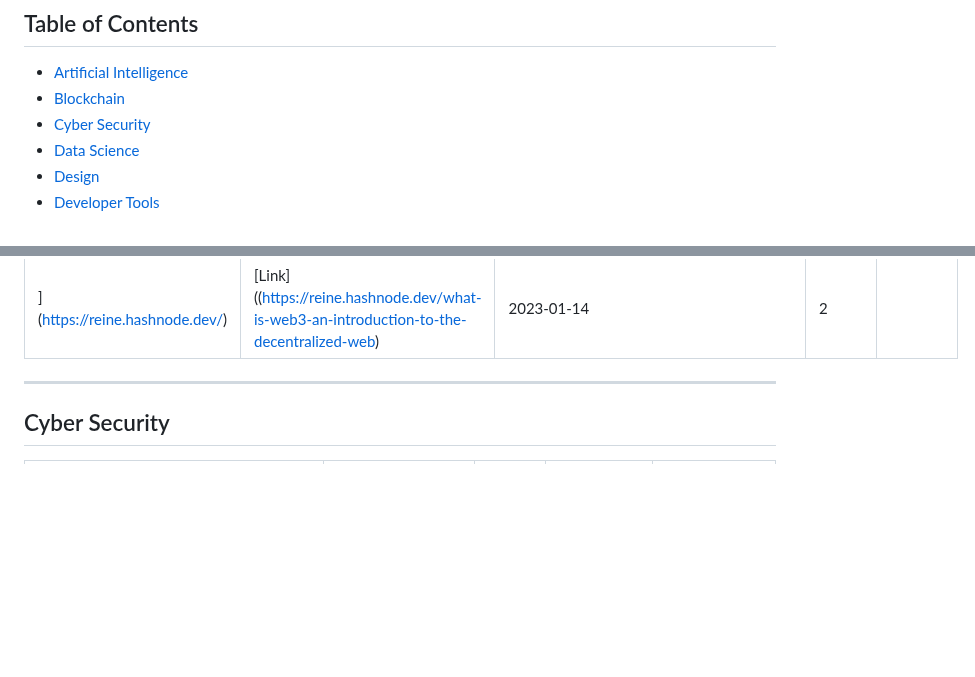
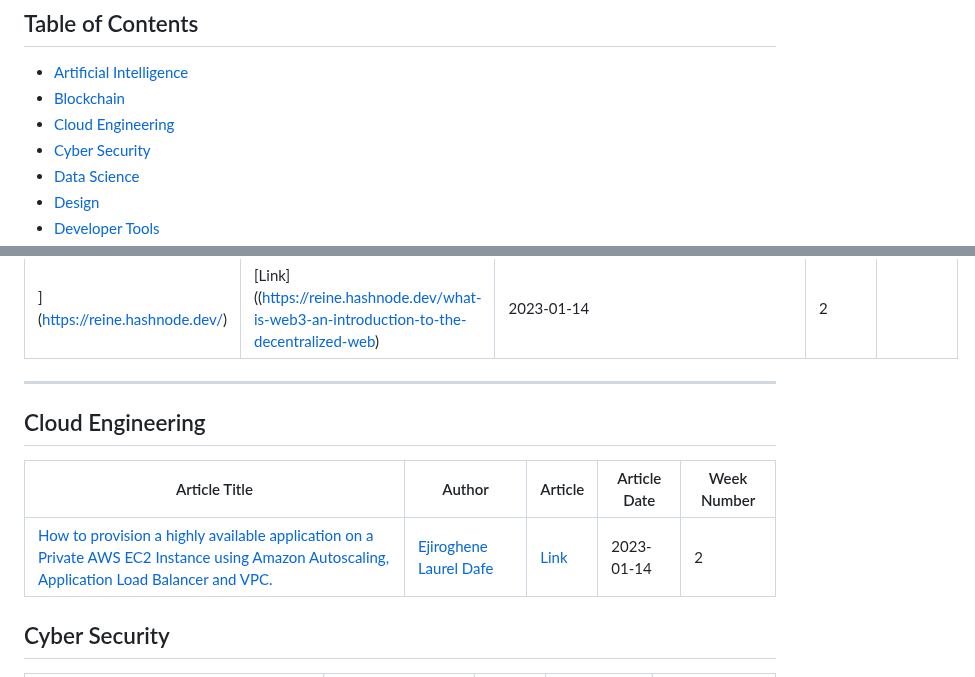
Before and after one commit to Olanetsoft/awesome-article-collection, a Markdown page: README.md, 2 parts joined by grey strips. Drawn GitHub-style; blank space fills up the shorter version.

Commit message:
add article number 43

```diff
--- a/README.md
+++ b/README.md
@@ -22,6 +22,7 @@ Contents are added frequently! ⚡
 
 - [Artificial Intelligence](#artificial-intelligence)
 - [Blockchain](#blockchain)
+- [Cloud Engineering](#cloud-engineering)
 - [Cyber Security](#cyber-security)
 - [Data Science](#data-science)
 - [Design](#design)
@@ -74,6 +75,12 @@ Contents are added frequently! ⚡
 ](https://reine.hashnode.dev/)             | [Link]((https://reine.hashnode.dev/what-is-web3-an-introduction-to-the-decentralized-web)        | 2023-01-14   | 2         |
 
 ---
+
+## Cloud Engineering
+
+| Article Title | Author | Article | Article Date | Week Number |
+| ------------- | ------ | ------- | ------------ | ----------- |
+| [How to provision a highly available application on a Private AWS EC2 Instance using Amazon Autoscaling, Application Load Balancer and VPC.](https://medium.com/@dafelaurele/how-to-provision-a-highly-available-application-on-a-private-aws-ec2-instance-using-amazon-77abcff56e1c)        | [Ejiroghene Laurel Dafe](https://medium.com/@dafelaurele)    | [Link](https://medium.com/@dafelaurele/how-to-provision-a-highly-available-application-on-a-private-aws-ec2-instance-using-amazon-77abcff56e1c)    | 2023-01-14  | 2          |
 
 ## Cyber Security
 
```
